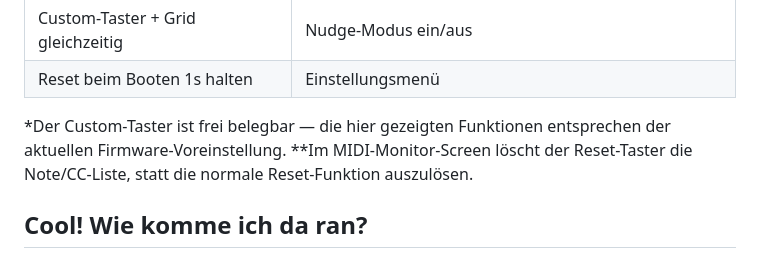
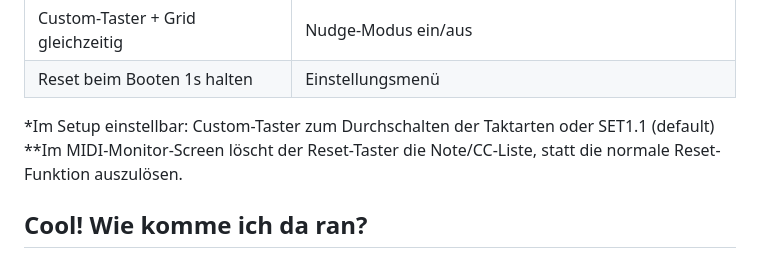
Before and after one commit to barna81/BarSync, a Markdown page: README.md, the part around the change. GitHub-like rendering.

Commit message:
Firmware V1.2.2

```diff
--- a/README.md
+++ b/README.md
@@ -71,7 +71,7 @@ Kurz zusammengefasst — vollständige Anleitung in
 | Custom-Taster + Grid gleichzeitig | Nudge-Modus ein/aus |
 | Reset beim Booten 1s halten | Einstellungsmenü |
 
-*Der Custom-Taster ist frei belegbar — die hier gezeigten Funktionen entsprechen der aktuellen Firmware-Voreinstellung.
+*Im Setup einstellbar: Custom-Taster zum Durchschalten der Taktarten oder SET1.1 (default)
 **Im MIDI-Monitor-Screen löscht der Reset-Taster die Note/CC-Liste, statt die normale Reset-Funktion auszulösen.
 
 
```
Also changed, not shown: README.en.md (+1 -1 lines).
